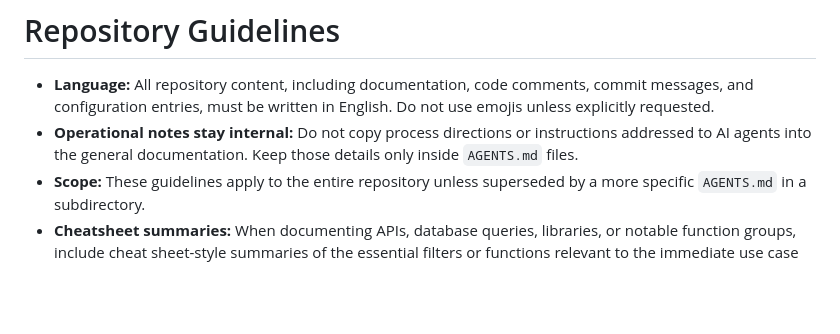
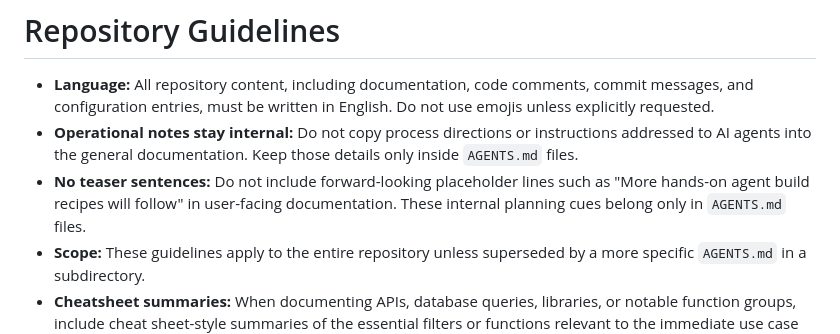
Before and after one commit to HeikoKramer/ai-lab, a Markdown page: AGENTS.md, the part around the change. Rendered like a GitHub page; blank space fills up the shorter version.

Commit message:
Remove teaser sentence from notes and clarify guidelines

```diff
--- a/AGENTS.md
+++ b/AGENTS.md
@@ -2,6 +2,7 @@
 
 - **Language:** All repository content, including documentation, code comments, commit messages, and configuration entries, must be written in English. Do not use emojis unless explicitly requested.
 - **Operational notes stay internal:** Do not copy process directions or instructions addressed to AI agents into the general documentation. Keep those details only inside `AGENTS.md` files.
+- **No teaser sentences:** Do not include forward-looking placeholder lines such as "More hands-on agent build recipes will follow" in user-facing documentation. These internal planning cues belong only in `AGENTS.md` files.
 - **Scope:** These guidelines apply to the entire repository unless superseded by a more specific `AGENTS.md` in a subdirectory.
 - **Cheatsheet summaries:** When documenting APIs, database queries, libraries, or notable function groups, include cheat sheet-style summaries of the essential filters or functions relevant to the immediate use case whenever it adds clarity.
 - **Flowcharts:** Use flowcharts whenever they clarify multi-step processes. Arrange steps from left to right when space allows; otherwise, stack steps vertically. Always enclose each step in a bordered container so the chart reads visually as a flow diagram. Render flowcharts as ASCII art and center the text inside each node for consistent readability.
```
Also changed, not shown: ai-notes.md (+0 -2 lines).
